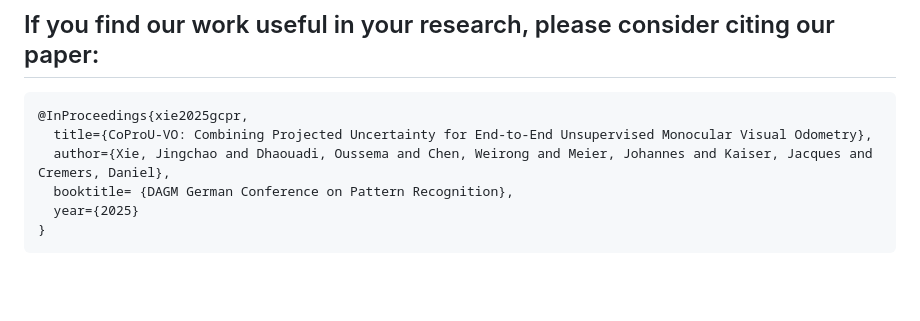
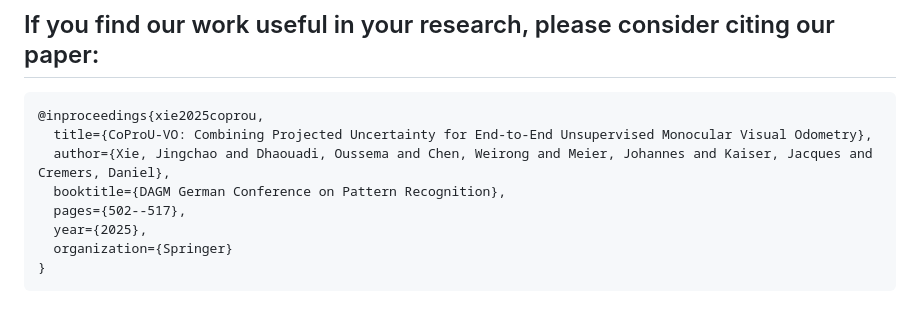
Before and after one commit to Jchao-Xie/CoProU, a Markdown page: README.md, the part around the change. Drawn GitHub-style; blank space fills up the shorter version.

Commit message:
Revise BibTeX in README
Updated citation format and added page numbers and organization.

```diff
--- a/README.md
+++ b/README.md
@@ -251,9 +251,11 @@ See the [LICENSE](./LICENSE) file for more details.
 
 ## If you find our work useful in your research, please consider citing our paper:
 
-    @InProceedings{xie2025gcpr,
+    @inproceedings{xie2025coprou,
       title={CoProU-VO: Combining Projected Uncertainty for End-to-End Unsupervised Monocular Visual Odometry},
       author={Xie, Jingchao and Dhaouadi, Oussema and Chen, Weirong and Meier, Johannes and Kaiser, Jacques and Cremers, Daniel},
-      booktitle= {DAGM German Conference on Pattern Recognition},
-      year={2025}
+      booktitle={DAGM German Conference on Pattern Recognition},
+      pages={502--517},
+      year={2025},
+      organization={Springer}
     }
```
